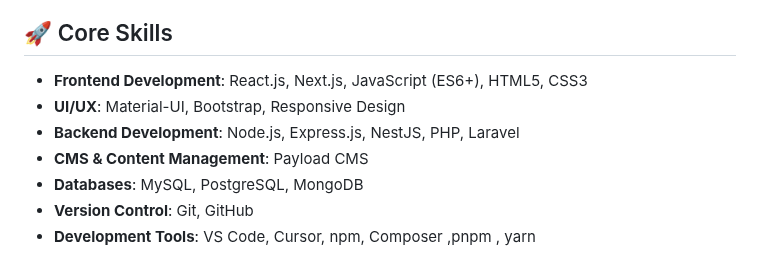
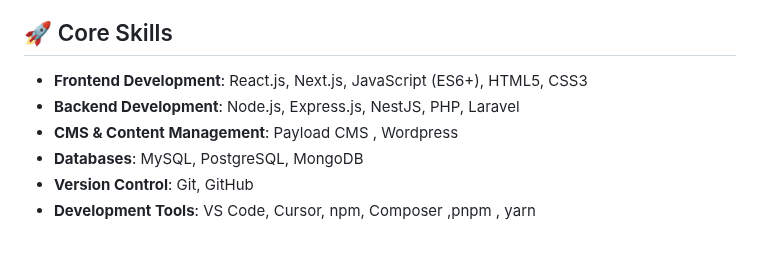
Before and after one commit to Muhammadkazim5/Muhammadkazim5, a Markdown page: README.md, the part around the change. Rendered like a GitHub page.

```diff
--- a/README.md
+++ b/README.md
@@ -41,9 +41,8 @@ I believe in continuous learning and staying up-to-date with the latest technolo
 ## 🚀 Core Skills
 
 - **Frontend Development**: React.js, Next.js, JavaScript (ES6+), HTML5, CSS3
-- **UI/UX**: Material-UI, Bootstrap, Responsive Design
 - **Backend Development**: Node.js, Express.js, NestJS, PHP, Laravel
-- **CMS & Content Management**: Payload CMS
+- **CMS & Content Management**: Payload CMS , Wordpress
 - **Databases**: MySQL, PostgreSQL, MongoDB
 - **Version Control**: Git, GitHub
 - **Development Tools**: VS Code, Cursor, npm, Composer ,pnpm , yarn
```
